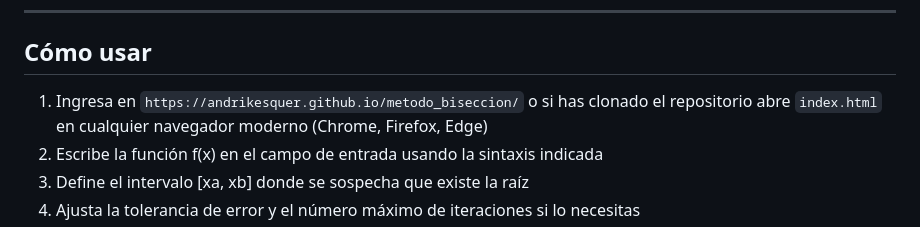
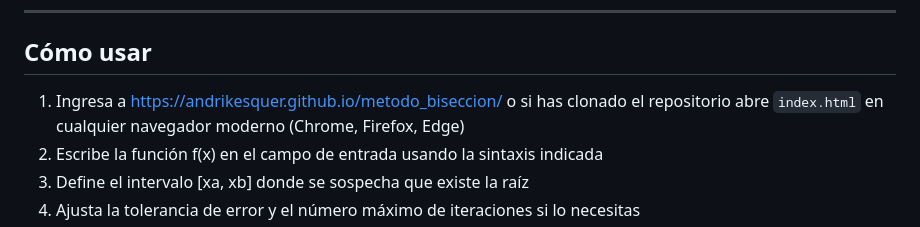
Before and after one commit to andrikesquer/metodo_biseccion, a Markdown page: README.md, the part around the change. Drawn GitHub-style.

Commit message:
Update link formatting in usage instructions

```diff
--- a/README.md
+++ b/README.md
@@ -28,7 +28,7 @@ Ambas se cargan vía CDN, no requieren instalación.
 
 ## Cómo usar
 
-1. Ingresa en `https://andrikesquer.github.io/metodo_biseccion/` o si has clonado el repositorio abre `index.html` en cualquier navegador moderno (Chrome, Firefox, Edge)
+1. Ingresa a [https://andrikesquer.github.io/metodo_biseccion/](https://andrikesquer.github.io/metodo_biseccion/) o si has clonado el repositorio abre `index.html` en cualquier navegador moderno (Chrome, Firefox, Edge)
 2. Escribe la función f(x) en el campo de entrada usando la sintaxis indicada
 3. Define el intervalo [xa, xb] donde se sospecha que existe la raíz
 4. Ajusta la tolerancia de error y el número máximo de iteraciones si lo necesitas
```
